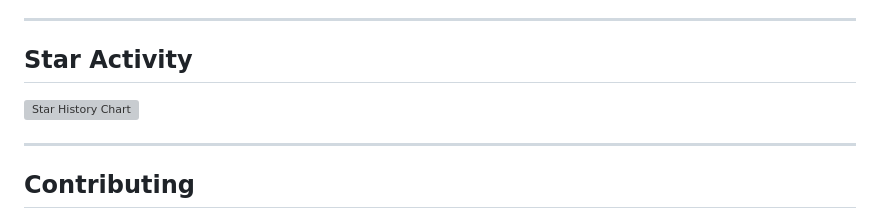
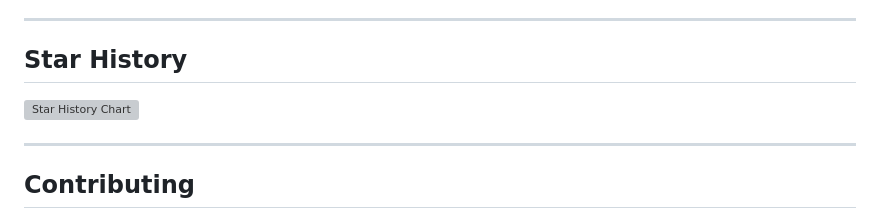
Before and after one commit to francisc-o-liveira/YoutubePlus_extension, a Markdown page: README.md, the part around the change printed below. Drawn GitHub-style; grey boxes are pictures that could not be loaded.

Commit message:
Update Star History

```diff
--- a/README.md
+++ b/README.md
@@ -71,5 +71,5 @@ Welcome to the **Youtube Plus Experience** repository! This extension ensures un
 
 ---
 
-## Star Activity
+## Star History
 
```
Also changed, not shown: other parts of README.md (+1 -1 lines).
